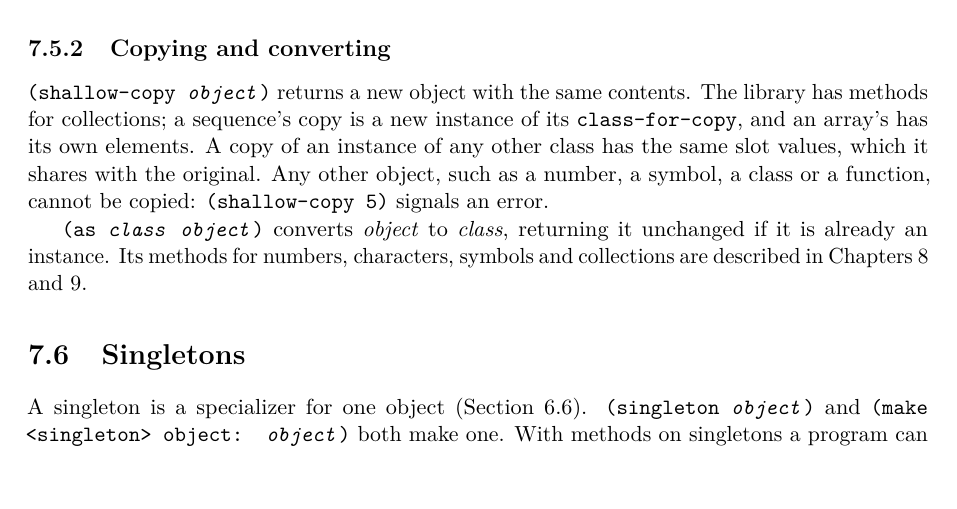
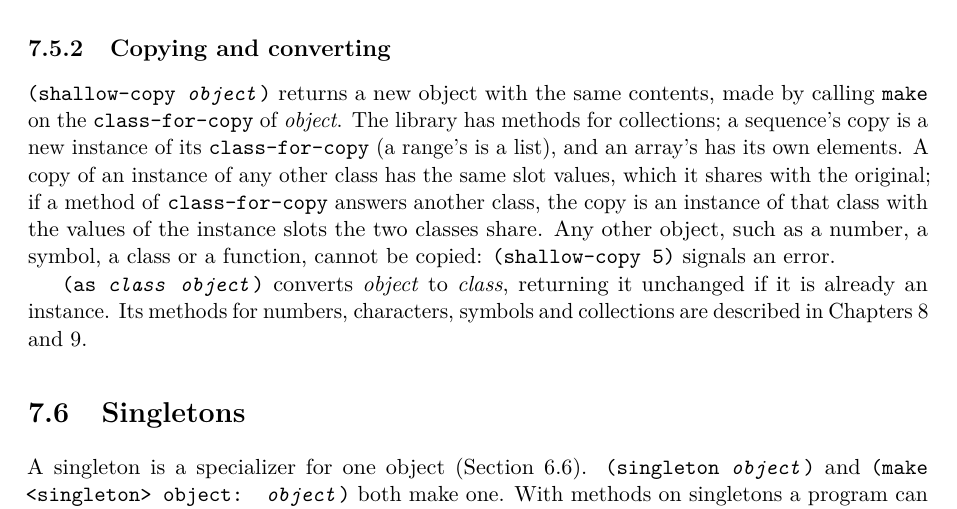
Before and after one commit to blakemcbride/Dylan, a LaTeX thesis (manual/UserManual/main.tex, which reads manual/UserManual/chapters/07-classes.tex): part of page 95 of 250, cut so that both start at the same text, the shorter picture padded with empty space. Compiled offline with pdfLaTeX.

Commit message:
Make shallow-copy's copy an instance of the class-for-copy
Chapter 11 makes the copy by calling make on the object's
class-for-copy.  A range's copy is now a list, as its class-for-copy
says, and an instance whose class-for-copy is another class is copied
into an instance of that class, with the values of the instance slots
the two classes share.

Co-Authored-By: Claude Opus 5.5 <noreply@anthropic.com>

```diff
--- a/manual/UserManual/chapters/07-classes.tex
+++ b/manual/UserManual/chapters/07-classes.tex
@@ -510,10 +510,14 @@ language.)
 \subsection{Copying and converting}
 
 \code{(shallow-copy \meta{object})} returns a new object with the same
-contents. The library has methods for collections; a sequence's copy is
-a new instance of its \code{class-for-copy}, and an array's has its own
-elements. A copy of an instance of any other class has the same slot
-values, which it shares with the original. Any other object, such as a
+contents, made by calling \code{make} on the \code{class-for-copy} of
+\meta{object}. The library has methods for collections; a sequence's copy
+is a new instance of its \code{class-for-copy} (a range's is a list), and
+an array's has its own elements. A copy of an instance of any other class
+has the same slot values, which it shares with the original; if a method
+of \code{class-for-copy} answers another class, the copy is an instance of
+that class with the values of the instance slots the two classes share.
+Any other object, such as a
 number, a symbol, a class or a function, cannot be copied:
 \code{(shallow-copy 5)} signals an error.
 
```
Also changed, not shown: 6 other files.
